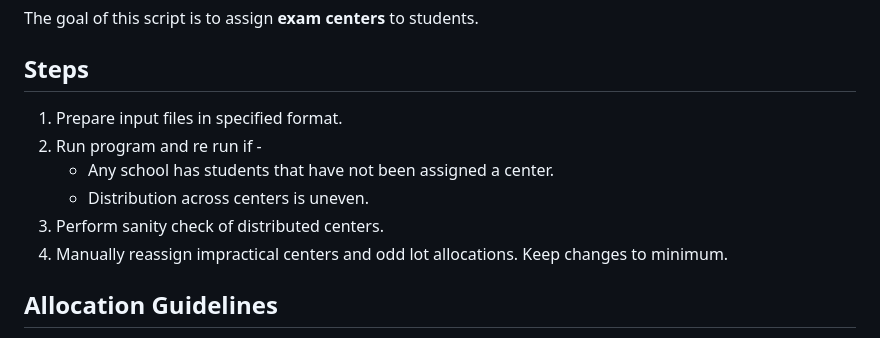
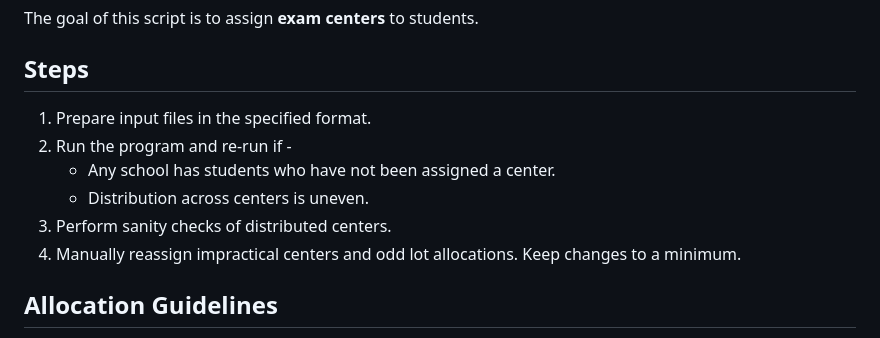
Before and after one commit to moest-np/center-randomize, a Markdown page: README.md, the part around the change. Drawn GitHub-style.

Commit message:
Update README.md (#76)
Proofreading.

```diff
--- a/README.md
+++ b/README.md
@@ -2,12 +2,12 @@
 The goal of this script is to assign __exam centers__ to students.
 
 ## Steps
-1. Prepare input files in specified format.
-2. Run program and re run if -
-   * Any school has students that have not been assigned a center.
+1. Prepare input files in the specified format.
+2. Run the program and re-run if -
+   * Any school has students who have not been assigned a center.
    * Distribution across centers is uneven.
-3. Perform sanity check of distributed centers.
-4. Manually reassign impractical centers and odd lot allocations. Keep changes to minimum.
+3. Perform sanity checks of distributed centers.
+4. Manually reassign impractical centers and odd lot allocations. Keep changes to a minimum.
 
 ## Allocation Guidelines
 
```
